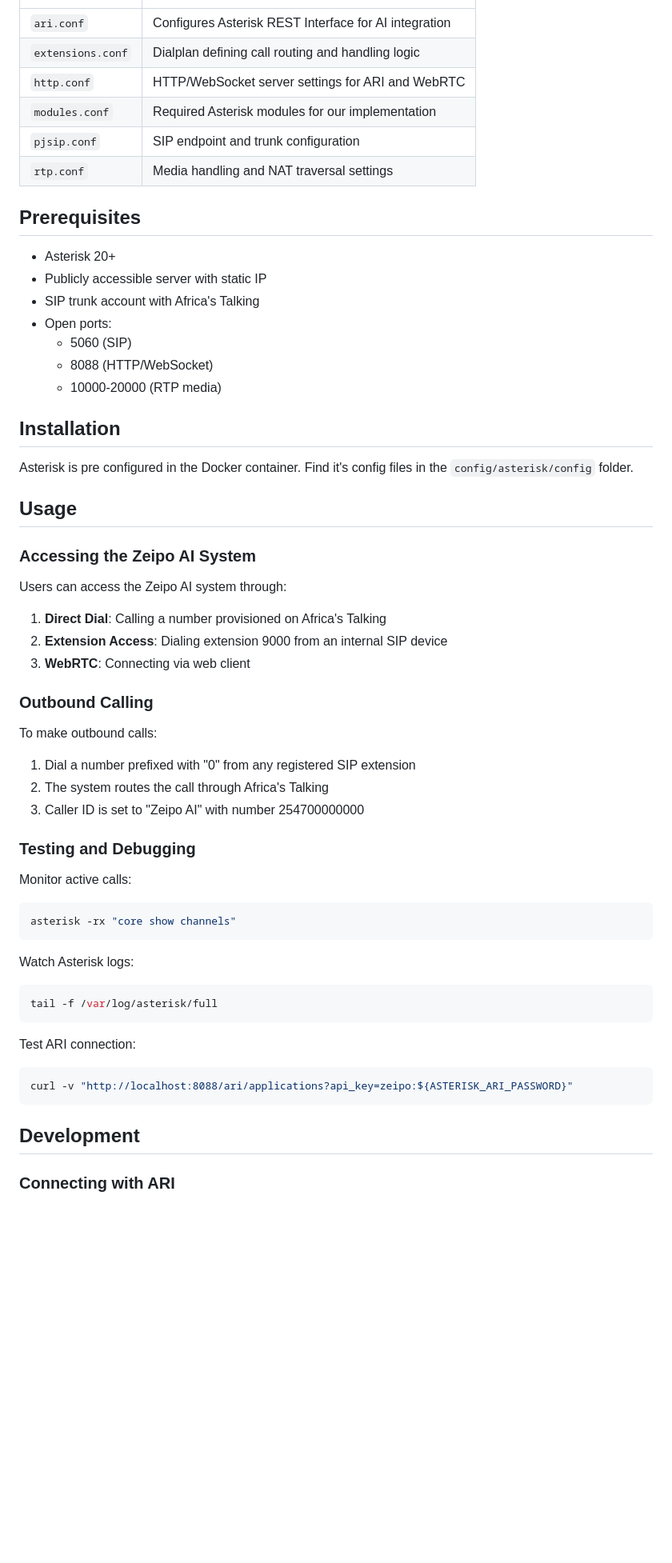
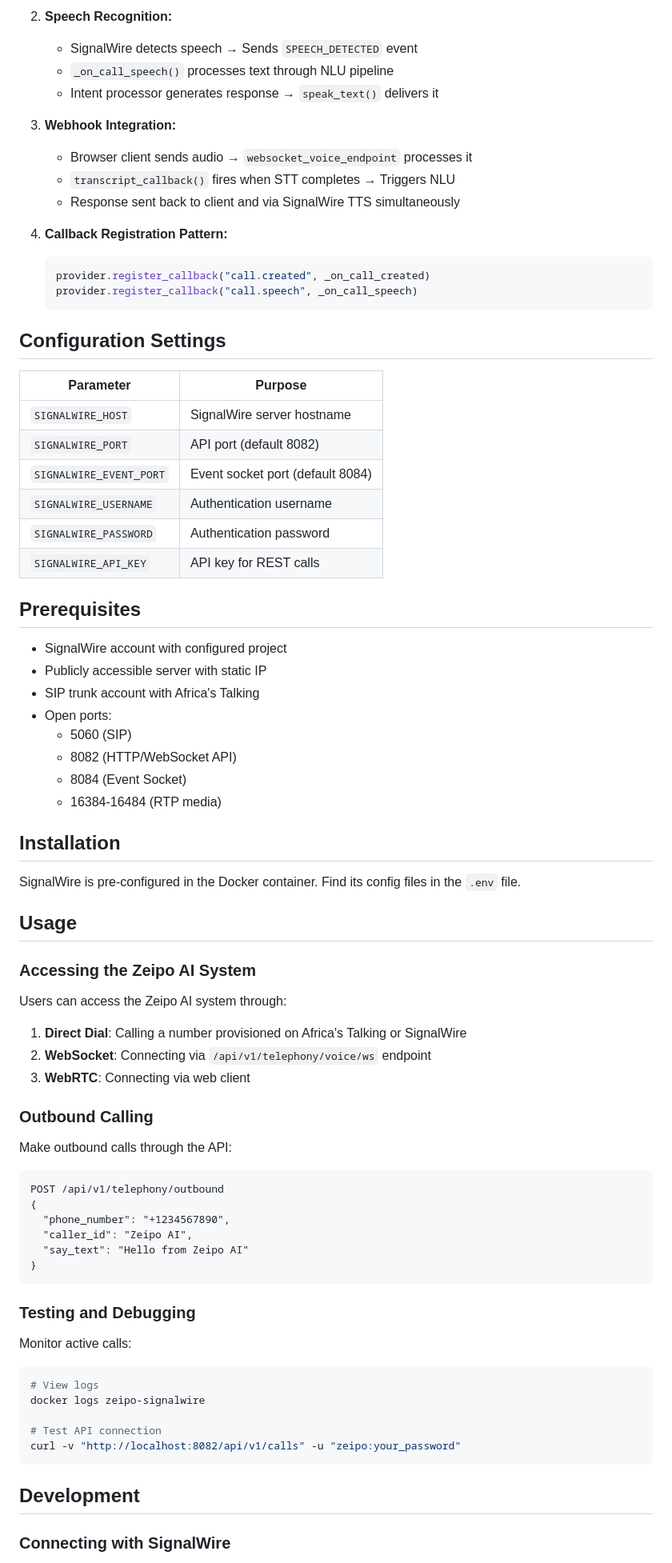
Before and after one commit to tobimadehin/zeipo-sandbox, a Markdown page: src/telephony/README.md, the part around the change printed below. Shown: that part at 80% size. Drawn GitHub-style; blank space fills up the shorter version.

````diff
--- a/src/telephony/README.md
+++ b/src/telephony/README.md
@@ -32,25 +48,45 @@ The system is built on Asterisk with a focus on the Stasis application framework
+2. **Speech Recognition:**
+   - SignalWire detects speech → Sends `SPEECH_DETECTED` event
+   - `_on_call_speech()` processes text through NLU pipeline
+   - Intent processor generates response → `speak_text()` delivers it
+
+3. **Webhook Integration:**
+   - Browser client sends audio → `websocket_voice_endpoint` processes it
+   - `transcript_callback()` fires when STT completes → Triggers NLU
+   - Response sent back to client and via SignalWire TTS simultaneously
+
+4. **Callback Registration Pattern:**
+   ```python
+   provider.register_callback("call.created", _on_call_created)
+   provider.register_callback("call.speech", _on_call_speech)
+   ```
+
+## Configuration Settings
+
+| Parameter | Purpose |
 |------|---------|
-| `ari.conf` | Configures Asterisk REST Interface for AI integration |
-| `extensions.conf` | Dialplan defining call routing and handling logic |
-| `http.conf` | HTTP/WebSocket server settings for ARI and WebRTC |
-| `modules.conf` | Required Asterisk modules for our implementation |
-| `pjsip.conf` | SIP endpoint and trunk configuration |
-| `rtp.conf` | Media handling and NAT traversal settings |
+| `SIGNALWIRE_HOST` | SignalWire server hostname |
+| `SIGNALWIRE_PORT` | API port (default 8082) |
+| `SIGNALWIRE_EVENT_PORT` | Event socket port (default 8084) |
+| `SIGNALWIRE_USERNAME` | Authentication username |
+| `SIGNALWIRE_PASSWORD` | Authentication password |
+| `SIGNALWIRE_API_KEY` | API key for REST calls |
 
 ## Prerequisites
 
-- Asterisk 20+
+- SignalWire account with configured project
 - Publicly accessible server with static IP
 - SIP trunk account with Africa's Talking
 - Open ports:
   - 5060 (SIP)
-  - 8088 (HTTP/WebSocket)
-  - 10000-20000 (RTP media)
+  - 8082 (HTTP/WebSocket API)
+  - 8084 (Event Socket)
+  - 16384-16484 (RTP media)
 
 ## Installation
 
-Asterisk is pre configured in the Docker container.
-Find it's config files in the `config/asterisk/config` folder.
+SignalWire is pre-configured in the Docker container.
+Find its config files in the `.env` file.
 
 ## Usage
 
@@ -58,36 +94,35 @@ Find it's config files in the `config/asterisk/config` folder.
 
 Users can access the Zeipo AI system through:
 
-1. **Direct Dial**: Calling a number provisioned on Africa's Talking
-2. **Extension Access**: Dialing extension 9000 from an internal SIP device
+1. **Direct Dial**: Calling a number provisioned on Africa's Talking or SignalWire
+2. **WebSocket**: Connecting via `/api/v1/telephony/voice/ws` endpoint
 3. **WebRTC**: Connecting via web client
 
 ### Outbound Calling
 
-To make outbound calls:
+Make outbound calls through the API:
 
-1. Dial a number prefixed with "0" from any registered SIP extension
-2. The system routes the call through Africa's Talking
-3. Caller ID is set to "Zeipo AI" with number 254700000000
+```
+POST /api/v1/telephony/outbound
+{
+  "phone_number": "+1234567890",
+  "caller_id": "Zeipo AI",
+  "say_text": "Hello from Zeipo AI"
+}
+```
 
 ### Testing and Debugging
 
 Monitor active calls:
 ```bash
-asterisk -rx "core show channels"
-```
+# View logs
+docker logs zeipo-signalwire
 
-Watch Asterisk logs:
-```bash
-tail -f /var/log/asterisk/full
-```
-
-Test ARI connection:
-```bash
-curl -v "http://localhost:8088/ari/applications?api_key=zeipo:${ASTERISK_ARI_PASSWORD}"
+# Test API connection
+curl -v "http://localhost:8082/api/v1/calls" -u "zeipo:your_password"
 ```
 
 ## Development
 
-### Connecting with ARI
+### Connecting with SignalWire
 
````
Also changed, not shown: other parts of src/telephony/README.md (+44 -26 lines), static/telephony-layer.jpg, 12 other files.
